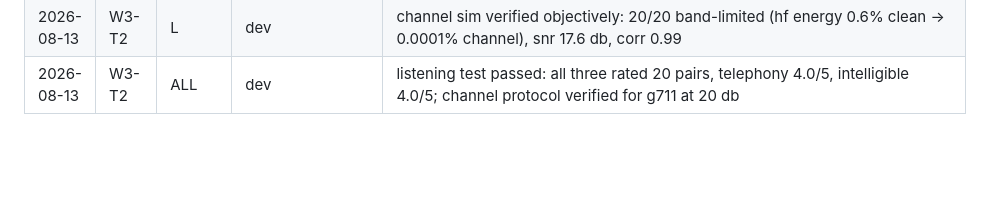
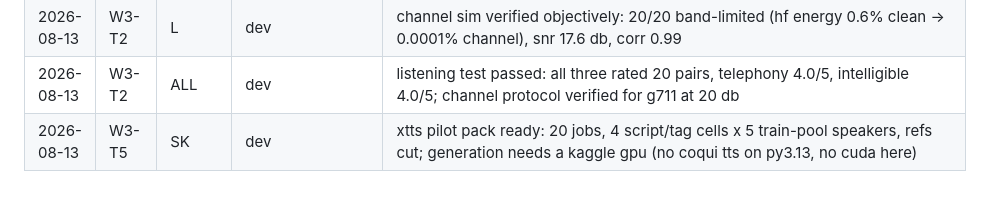
Before and after one commit to Mounika-Reddy-0802/codemix-deepfake-detection, a Markdown page: docs/progress.md, the part around the change. GitHub-like rendering; blank space fills up the shorter version.

Commit message:
log pilot pack readiness

```diff
--- a/docs/progress.md
+++ b/docs/progress.md
@@ -29,3 +29,4 @@ One line per finished task: `date | task | owner | branch | summary`.
 | 2026-08-13 | W3-T4 | SK | dev | speaker pools FROZEN: 25 train / 10 adaptation / 15 eval, sha256 f57e0d85dbd3c8f5b96ad6af59edae7218104b0167807eae6433314947063e7b |
 | 2026-08-13 | W3-T2 | L | dev | channel sim verified objectively: 20/20 band-limited (hf energy 0.6% clean -> 0.0001% channel), snr 17.6 db, corr 0.99 |
 | 2026-08-13 | W3-T2 | ALL | dev | listening test passed: all three rated 20 pairs, telephony 4.0/5, intelligible 4.0/5; channel protocol verified for g711 at 20 db |
+| 2026-08-13 | W3-T5 | SK | dev | xtts pilot pack ready: 20 jobs, 4 script/tag cells x 5 train-pool speakers, refs cut; generation needs a kaggle gpu (no coqui tts on py3.13, no cuda here) |
```
